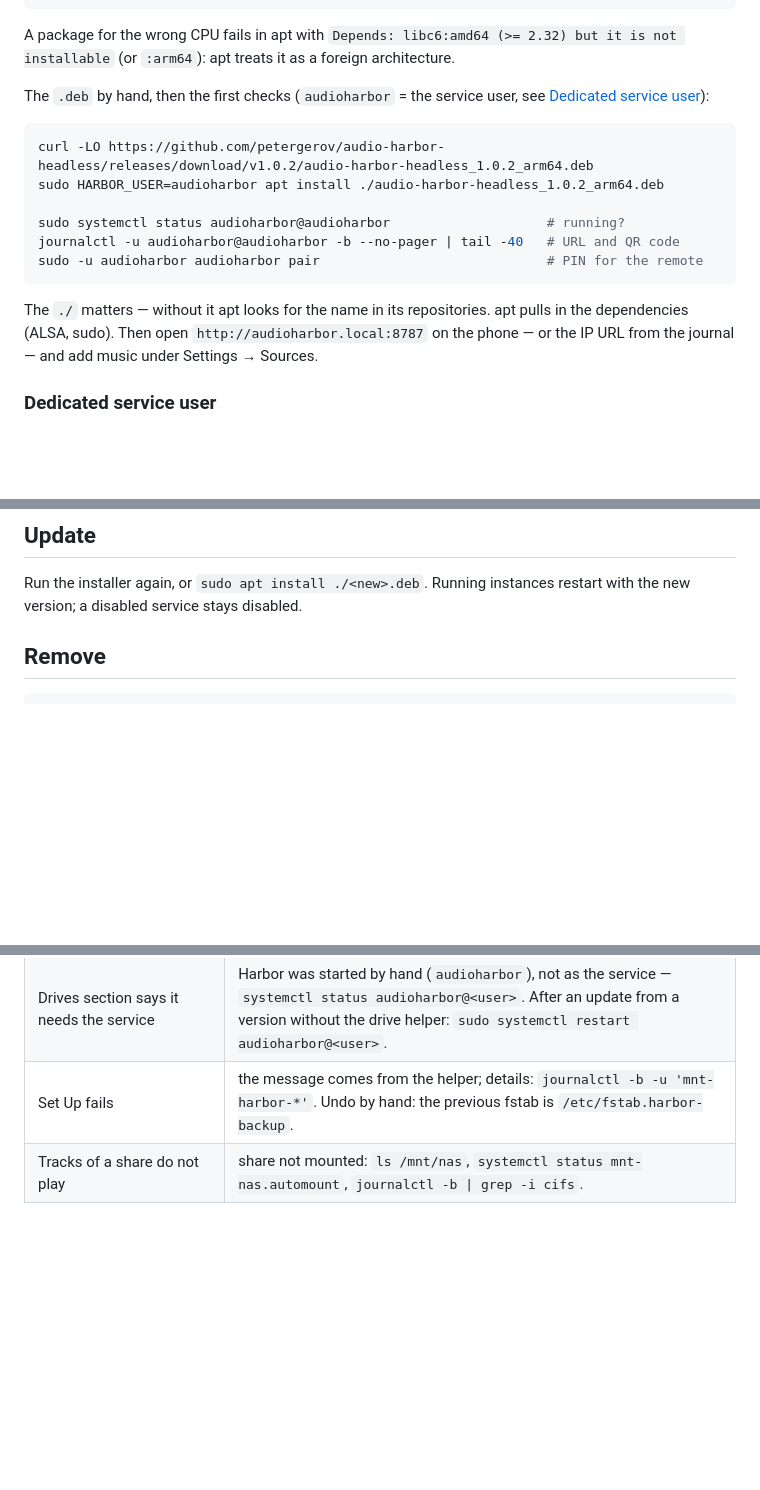
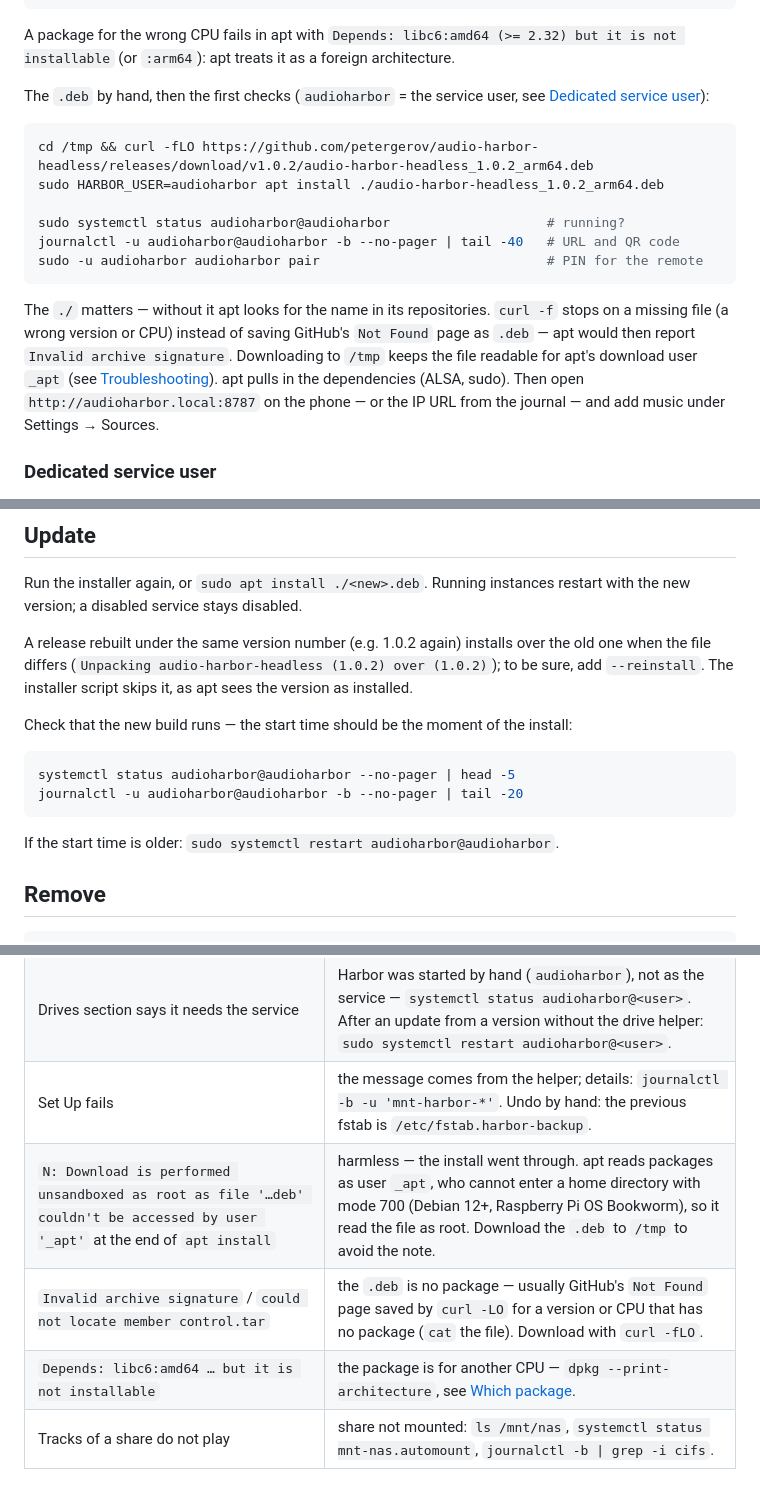
Before and after one commit to petergerov/audio-harbor-headless, a Markdown page: docs/LINUX.md, 3 parts joined by grey strips. Rendered like a GitHub page; blank space fills up the shorter version.

Commit message:
Document apt's _apt note, broken downloads and reinstalling a rebuilt release.
- Download the .deb to /tmp with curl -f: no _apt permission note, no
  saved Not Found page.
- Update: same-version rebuilds, --reinstall, checking the new build runs.
- Troubleshooting: the _apt note, Invalid archive signature, wrong CPU.

Co-Authored-By: Claude Opus 5.5 <noreply@anthropic.com>

````diff
--- a/docs/LINUX.md
+++ b/docs/LINUX.md
@@ -37,7 +37,7 @@ A package for the wrong CPU fails in apt with `Depends: libc6:amd64 (>= 2.32) bu
 The `.deb` by hand, then the first checks (`audioharbor` = the service user, see [Dedicated service user](#dedicated-service-user)):
 
 ```bash
-curl -LO https://github.com/petergerov/audio-harbor-headless/releases/download/v1.0.2/audio-harbor-headless_1.0.2_arm64.deb
+cd /tmp && curl -fLO https://github.com/petergerov/audio-harbor-headless/releases/download/v1.0.2/audio-harbor-headless_1.0.2_arm64.deb
 sudo HARBOR_USER=audioharbor apt install ./audio-harbor-headless_1.0.2_arm64.deb
 
 sudo systemctl status audioharbor@audioharbor                    # running?
@@ -45,7 +45,7 @@ journalctl -u audioharbor@audioharbor -b --no-pager | tail -40   # URL and QR co
 sudo -u audioharbor audioharbor pair                             # PIN for the remote
 ```
 
-The `./` matters — without it apt looks for the name in its repositories. apt pulls in the dependencies (ALSA, sudo). Then open `http://audioharbor.local:8787` on the phone — or the IP URL from the journal — and add music under Settings → Sources.
+The `./` matters — without it apt looks for the name in its repositories. `curl -f` stops on a missing file (a wrong version or CPU) instead of saving GitHub's `Not Found` page as `.deb` — apt would then report `Invalid archive signature`. Downloading to `/tmp` keeps the file readable for apt's download user `_apt` (see [Troubleshooting](#troubleshooting)). apt pulls in the dependencies (ALSA, sudo). Then open `http://audioharbor.local:8787` on the phone — or the IP URL from the journal — and add music under Settings → Sources.
 
 ### Dedicated service user
 
@@ -282,6 +282,17 @@ Share the music from a Pi to the others with Samba (`sudo apt install samba`), r
 
 Run the installer again, or `sudo apt install ./<new>.deb`. Running instances restart with the new version; a disabled service stays disabled.
 
+A release rebuilt under the same version number (e.g. 1.0.2 again) installs over the old one when the file differs (`Unpacking audio-harbor-headless (1.0.2) over (1.0.2)`); to be sure, add `--reinstall`. The installer script skips it, as apt sees the version as installed.
+
+Check that the new build runs — the start time should be the moment of the install:
+
+```bash
+systemctl status audioharbor@audioharbor --no-pager | head -5
+journalctl -u audioharbor@audioharbor -b --no-pager | tail -20
+```
+
+If the start time is older: `sudo systemctl restart audioharbor@audioharbor`.
+
 ## Remove
 
 ```bash
@@ -315,6 +326,9 @@ No service; start it yourself (or write a unit like `packaging/linux/audioharbor
 | Music folder not readable | the service runs as the user — `sudo -u pi ls /path/to/music`. |
 | Drives section says it needs the service | Harbor was started by hand (`audioharbor`), not as the service — `systemctl status audioharbor@<user>`. After an update from a version without the drive helper: `sudo systemctl restart audioharbor@<user>`. |
 | Set Up fails | the message comes from the helper; details: `journalctl -b -u 'mnt-harbor-*'`. Undo by hand: the previous fstab is `/etc/fstab.harbor-backup`. |
+| `N: Download is performed unsandboxed as root as file '…deb' couldn't be accessed by user '_apt'` at the end of `apt install` | harmless — the install went through. apt reads packages as user `_apt`, who cannot enter a home directory with mode 700 (Debian 12+, Raspberry Pi OS Bookworm), so it read the file as root. Download the `.deb` to `/tmp` to avoid the note. |
+| `Invalid archive signature` / `could not locate member control.tar` | the `.deb` is no package — usually GitHub's `Not Found` page saved by `curl -LO` for a version or CPU that has no package (`cat` the file). Download with `curl -fLO`. |
+| `Depends: libc6:amd64 … but it is not installable` | the package is for another CPU — `dpkg --print-architecture`, see [Which package](#which-package). |
 | Tracks of a share do not play | share not mounted: `ls /mnt/nas`, `systemctl status mnt-nas.automount`, `journalctl -b \| grep -i cifs`. |
 
 ## Building the packages
````
